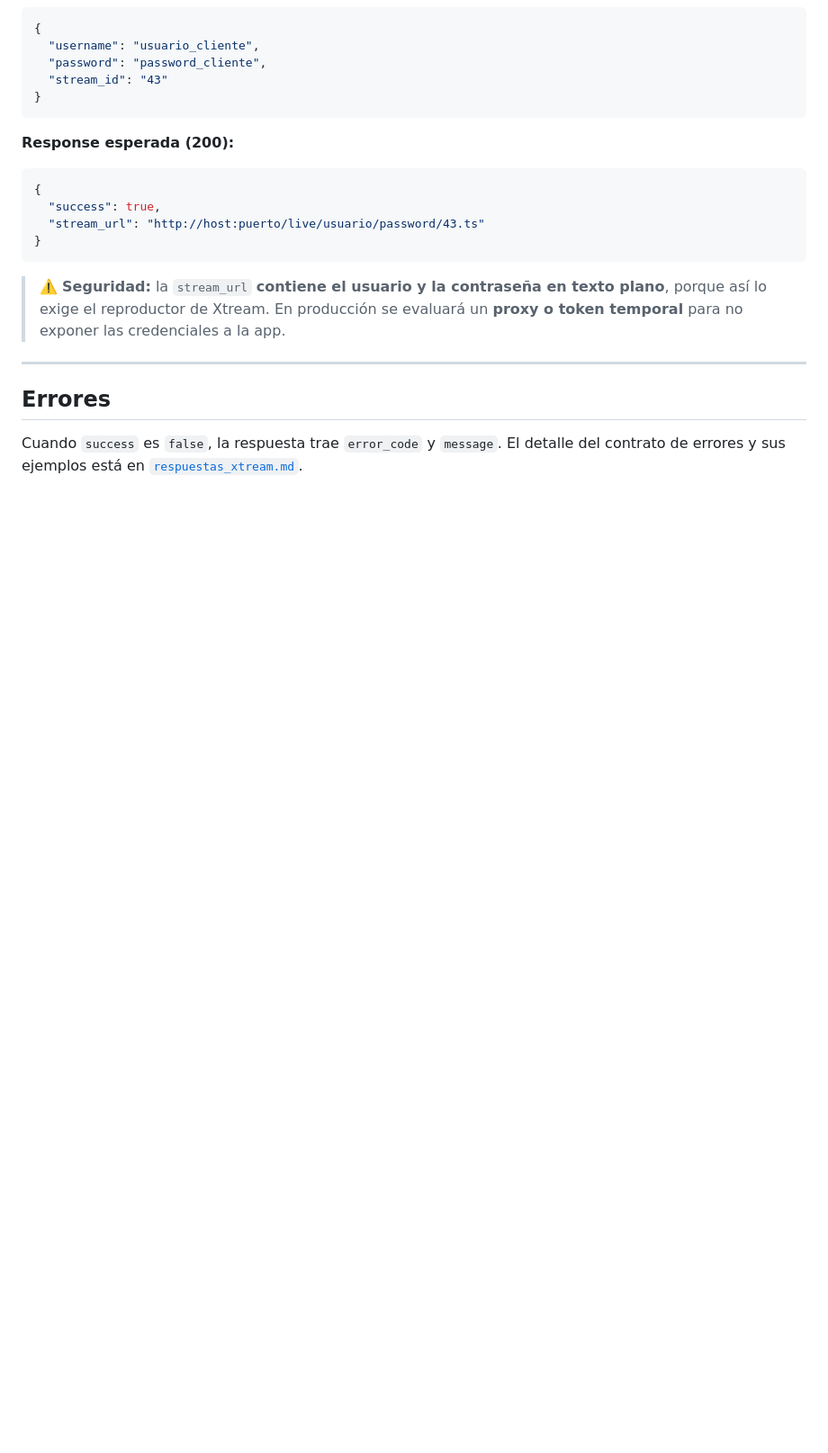
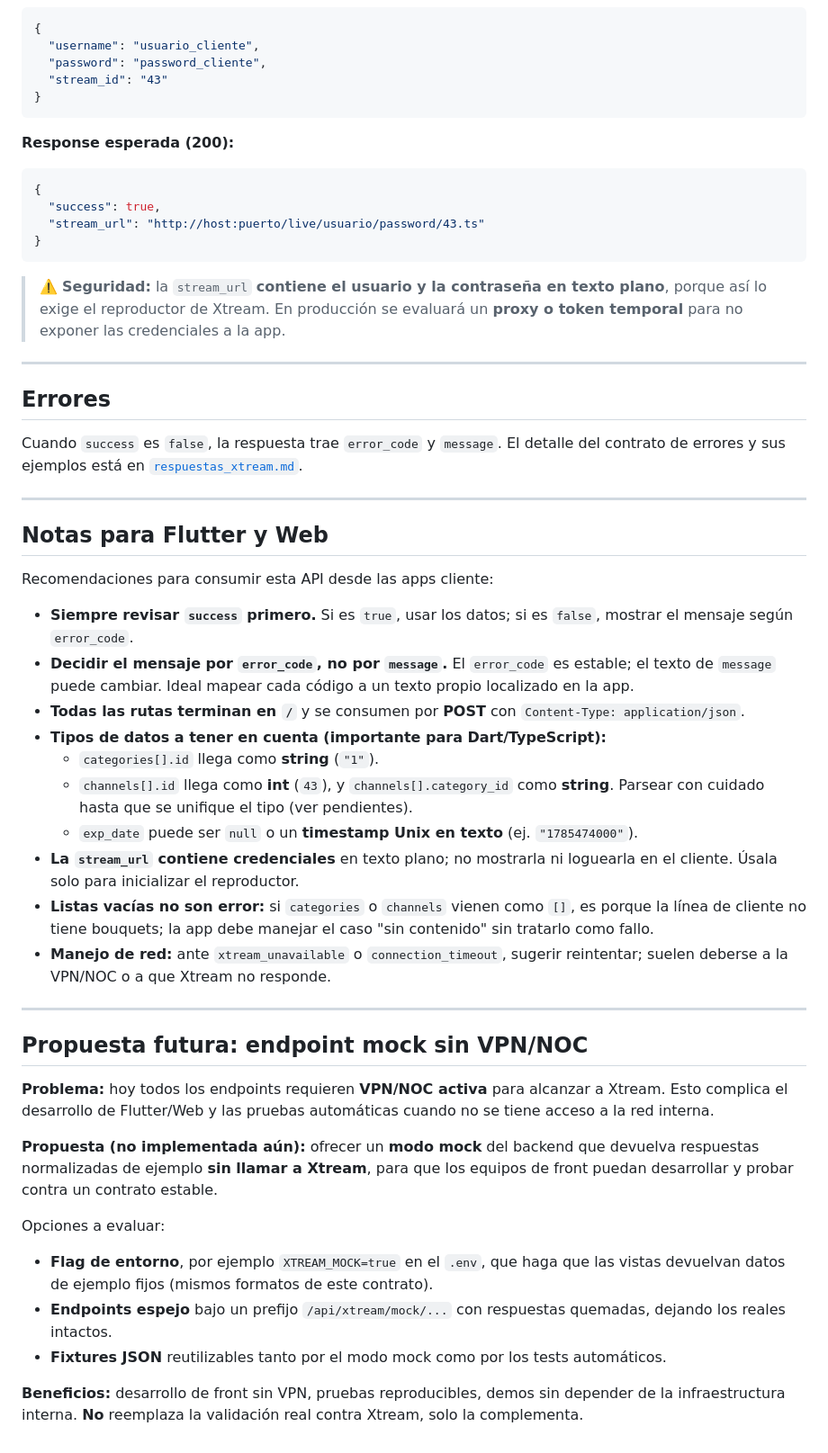
Before and after one commit to AlbertLanda/tc-play-2, a Markdown page: docs/contrato_api_xtream.md, the part around the change. Shown at 90% size. GitHub-like rendering; blank space fills up the shorter version.

Commit message:
Notas Flutter/Web, mock y status

```diff
--- a/docs/contrato_api_xtream.md
+++ b/docs/contrato_api_xtream.md
@@ -176,3 +176,54 @@ http://127.0.0.1:8000
 Cuando `success` es `false`, la respuesta trae `error_code` y `message`. El detalle
 del contrato de errores y sus ejemplos está en
 [`respuestas_xtream.md`](respuestas_xtream.md).
+
+---
+
+## Notas para Flutter y Web
+
+Recomendaciones para consumir esta API desde las apps cliente:
+
+- **Siempre revisar `success` primero.** Si es `true`, usar los datos; si es `false`,
+  mostrar el mensaje según `error_code`.
+- **Decidir el mensaje por `error_code`, no por `message`.** El `error_code` es
+  estable; el texto de `message` puede cambiar. Ideal mapear cada código a un texto
+  propio localizado en la app.
+- **Todas las rutas terminan en `/`** y se consumen por **POST** con `Content-Type:
+  application/json`.
+- **Tipos de datos a tener en cuenta (importante para Dart/TypeScript):**
+  - `categories[].id` llega como **string** (`"1"`).
+  - `channels[].id` llega como **int** (`43`), y `channels[].category_id` como
+    **string**. Parsear con cuidado hasta que se unifique el tipo (ver pendientes).
+  - `exp_date` puede ser `null` o un **timestamp Unix en texto** (ej. `"1785474000"`).
+- **La `stream_url` contiene credenciales** en texto plano; no mostrarla ni loguearla
+  en el cliente. Úsala solo para inicializar el reproductor.
+- **Listas vacías no son error:** si `categories` o `channels` vienen como `[]`, es
+  porque la línea de cliente no tiene bouquets; la app debe manejar el caso "sin
+  contenido" sin tratarlo como fallo.
+- **Manejo de red:** ante `xtream_unavailable` o `connection_timeout`, sugerir
+  reintentar; suelen deberse a la VPN/NOC o a que Xtream no responde.
+
+---
+
+## Propuesta futura: endpoint mock sin VPN/NOC
+
+**Problema:** hoy todos los endpoints requieren **VPN/NOC activa** para alcanzar a
+Xtream. Esto complica el desarrollo de Flutter/Web y las pruebas automáticas cuando
+no se tiene acceso a la red interna.
+
+**Propuesta (no implementada aún):** ofrecer un **modo mock** del backend que
+devuelva respuestas normalizadas de ejemplo **sin llamar a Xtream**, para que los
+equipos de front puedan desarrollar y probar contra un contrato estable.
+
+Opciones a evaluar:
+
+- **Flag de entorno**, por ejemplo `XTREAM_MOCK=true` en el `.env`, que haga que las
+  vistas devuelvan datos de ejemplo fijos (mismos formatos de este contrato).
+- **Endpoints espejo** bajo un prefijo `/api/xtream/mock/...` con respuestas
+  quemadas, dejando los reales intactos.
+- **Fixtures JSON** reutilizables tanto por el modo mock como por los tests
+  automáticos.
+
+**Beneficios:** desarrollo de front sin VPN, pruebas reproducibles, demos sin
+depender de la infraestructura interna. **No** reemplaza la validación real contra
+Xtream, solo la complementa.
```
Also changed, not shown: docs/pruebas_api_xtream.md (+5 -1 lines).
